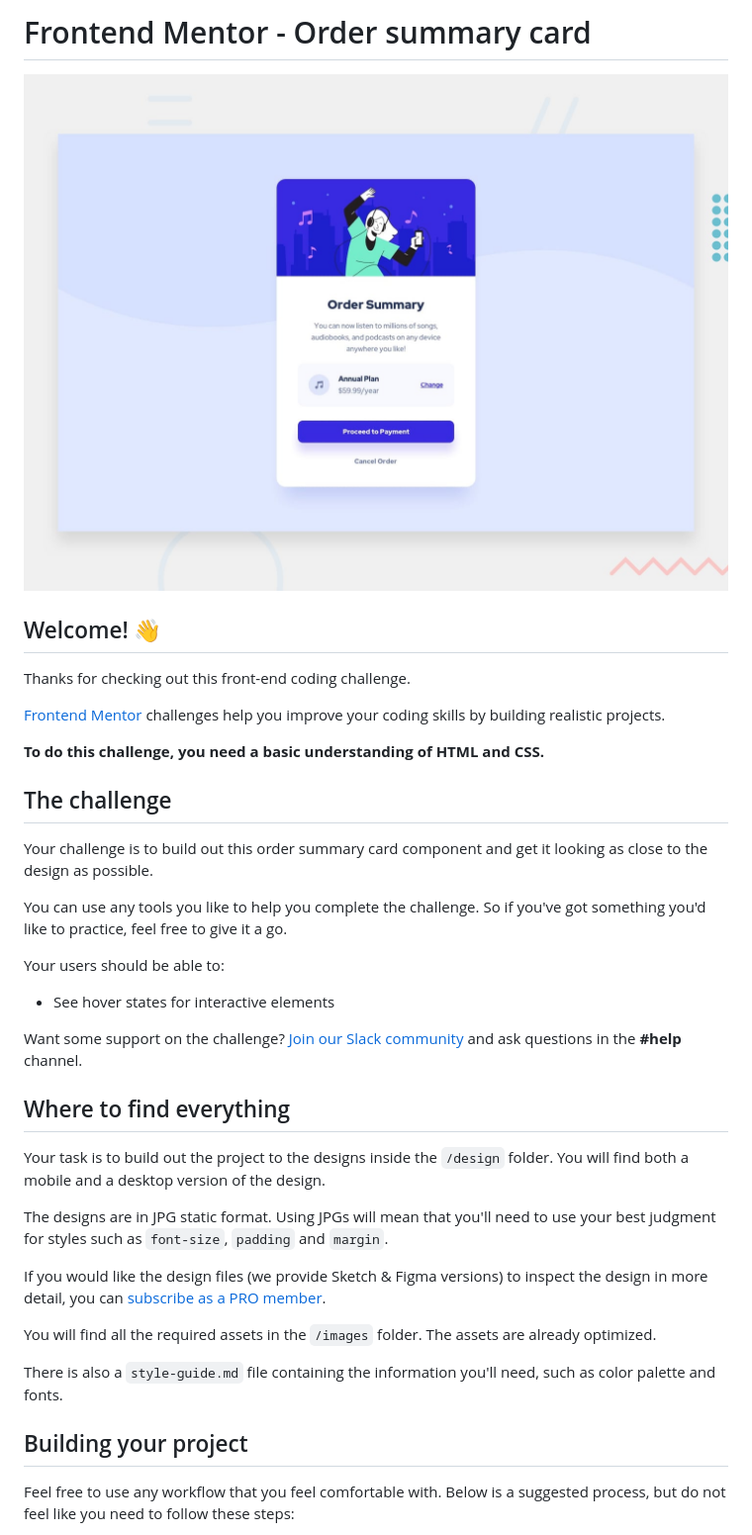
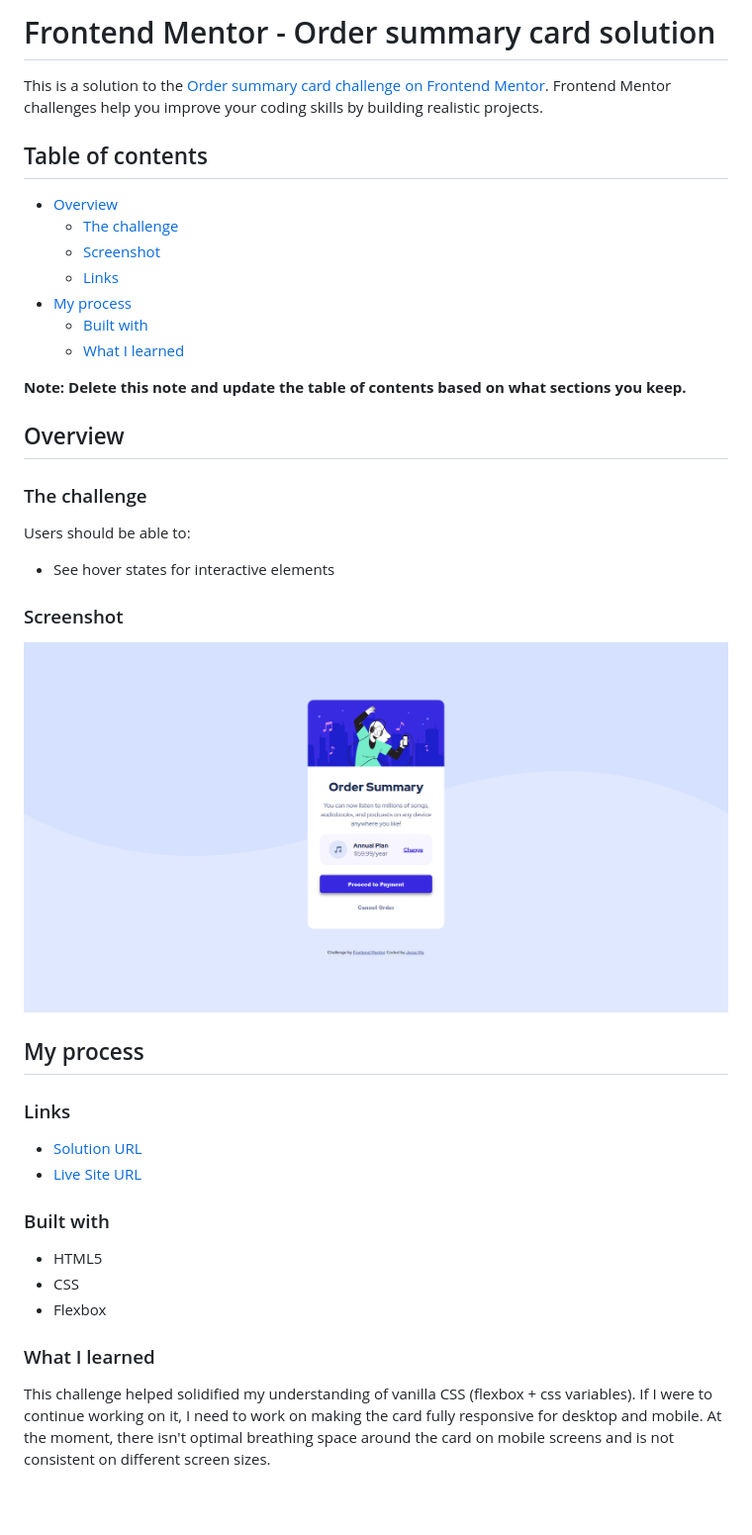
Before and after one commit to jma26/Frontend-mentor, a Markdown page: README.md, the part around the change printed below. Shown: that part at 99% size. Drawn GitHub-style; pictures changed too: images/order-summary.png (added); blank space fills up the shorter version.

```diff
--- a/README.md
+++ b/README.md
@@ -1,40 +1,45 @@
-# Frontend Mentor - Order summary card
+# Frontend Mentor - Order summary card solution
 
-![Design preview for the Order summary card coding challenge](./design/desktop-preview.jpg)
+This is a solution to the [Order summary card challenge on Frontend Mentor](https://www.frontendmentor.io/challenges/order-summary-component-QlPmajDUj). Frontend Mentor challenges help you improve your coding skills by building realistic projects.
 
-## Welcome! 👋
+## Table of contents
 
-Thanks for checking out this front-end coding challenge.
+- [Overview](#overview)
+  - [The challenge](#the-challenge)
+  - [Screenshot](#screenshot)
+  - [Links](#links)
+- [My process](#my-process)
+  - [Built with](#built-with)
+  - [What I learned](#what-i-learned)
 
-[Frontend Mentor](https://www.frontendmentor.io) challenges help you improve your coding skills by building realistic projects.
+**Note: Delete this note and update the table of contents based on what sections you keep.**
 
-**To do this challenge, you need a basic understanding of HTML and CSS.**
+## Overview
 
-## The challenge
+### The challenge
 
-Your challenge is to build out this order summary card component and get it looking as close to the design as possible.
-
-You can use any tools you like to help you complete the challenge. So if you've got something you'd like to practice, feel free to give it a go.
-
-Your users should be able to:
+Users should be able to:
 
 - See hover states for interactive elements
 
-Want some support on the challenge? [Join our Slack community](https://www.frontendmentor.io/slack) and ask questions in the **#help** channel.
+### Screenshot
 
-## Where to find everything
+![](./images/order-summary.png)
 
-Your task is to build out the project to the designs inside the `/design` folder. You will find both a mobile and a desktop version of the design.
+## My process
 
-The designs are in JPG static format. Using JPGs will mean that you'll need to use your best judgment for styles such as `font-size`, `padding` and `margin`.
+### Links
 
-If you would like the design files (we provide Sketch & Figma versions) to inspect the design in more detail, you can [subscribe as a PRO member](https://www.frontendmentor.io/pro).
+- [Solution URL](https://github.com/jma26/Order-Summary-FE-Mentor-1)
+- [Live Site URL](https://jma26.github.io/Order-Summary-FE-Mentor-1/)
 
-You will find all the required assets in the `/images` folder. The assets are already optimized.
+### Built with
 
-There is also a `style-guide.md` file containing the information you'll need, such as color palette and fonts.
+- HTML5
+- CSS
+- Flexbox
 
-## Building your project
+### What I learned
 
-Feel free to use any workflow that you feel comfortable with. Below is a suggested process, but do not feel like you need to follow these steps:
+This challenge helped solidified my understanding of vanilla CSS (flexbox + css variables). If I were to continue working on it, I need to work on making the card fully responsive for desktop and mobile. At the moment, there isn't optimal breathing space around  the card on mobile screens and is not consistent on different screen sizes.
 
```
Also changed, not shown: other parts of README.md (+1 -51 lines), README-template.md (deleted, +0 -110 lines).
